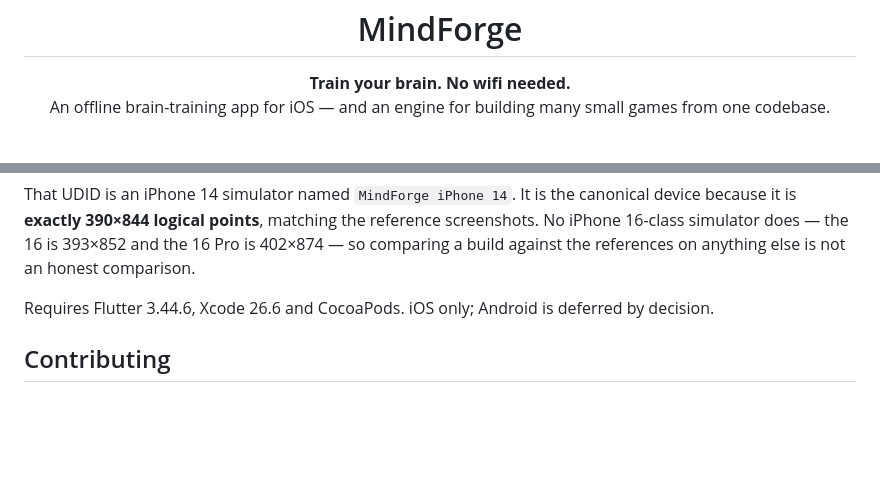
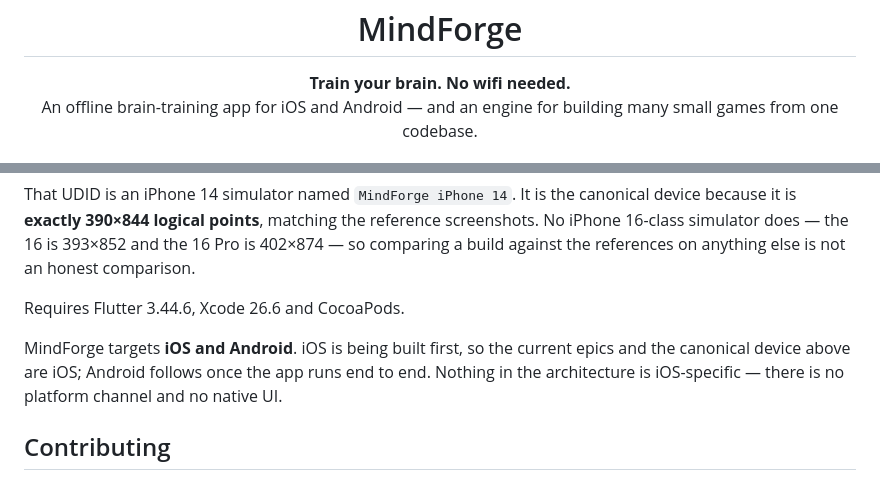
Before and after one commit to zakariaf/mindforge, a Markdown page: README.md, 2 parts joined by grey strips. GitHub-like rendering; blank space fills up the shorter version.

```diff
--- a/README.md
+++ b/README.md
@@ -2,7 +2,7 @@
 
 <p align="center">
   <strong>Train your brain. No wifi needed.</strong><br>
-  An offline brain-training app for iOS — and an engine for building many small games from one codebase.
+  An offline brain-training app for iOS and Android — and an engine for building many small games from one codebase.
 </p>
 
 <p align="center">
@@ -141,7 +141,11 @@ is **exactly 390×844 logical points**, matching the reference screenshots. No i
 does — the 16 is 393×852 and the 16 Pro is 402×874 — so comparing a build against the references on
 anything else is not an honest comparison.
 
-Requires Flutter 3.44.6, Xcode 26.6 and CocoaPods. iOS only; Android is deferred by decision.
+Requires Flutter 3.44.6, Xcode 26.6 and CocoaPods.
+
+MindForge targets **iOS and Android**. iOS is being built first, so the current epics and the
+canonical device above are iOS; Android follows once the app runs end to end. Nothing in the
+architecture is iOS-specific — there is no platform channel and no native UI.
 
 ## Contributing
 
```
Also changed, not shown: other parts of README.md (+1 -1 lines), CLAUDE.md (+2 -2 lines).
